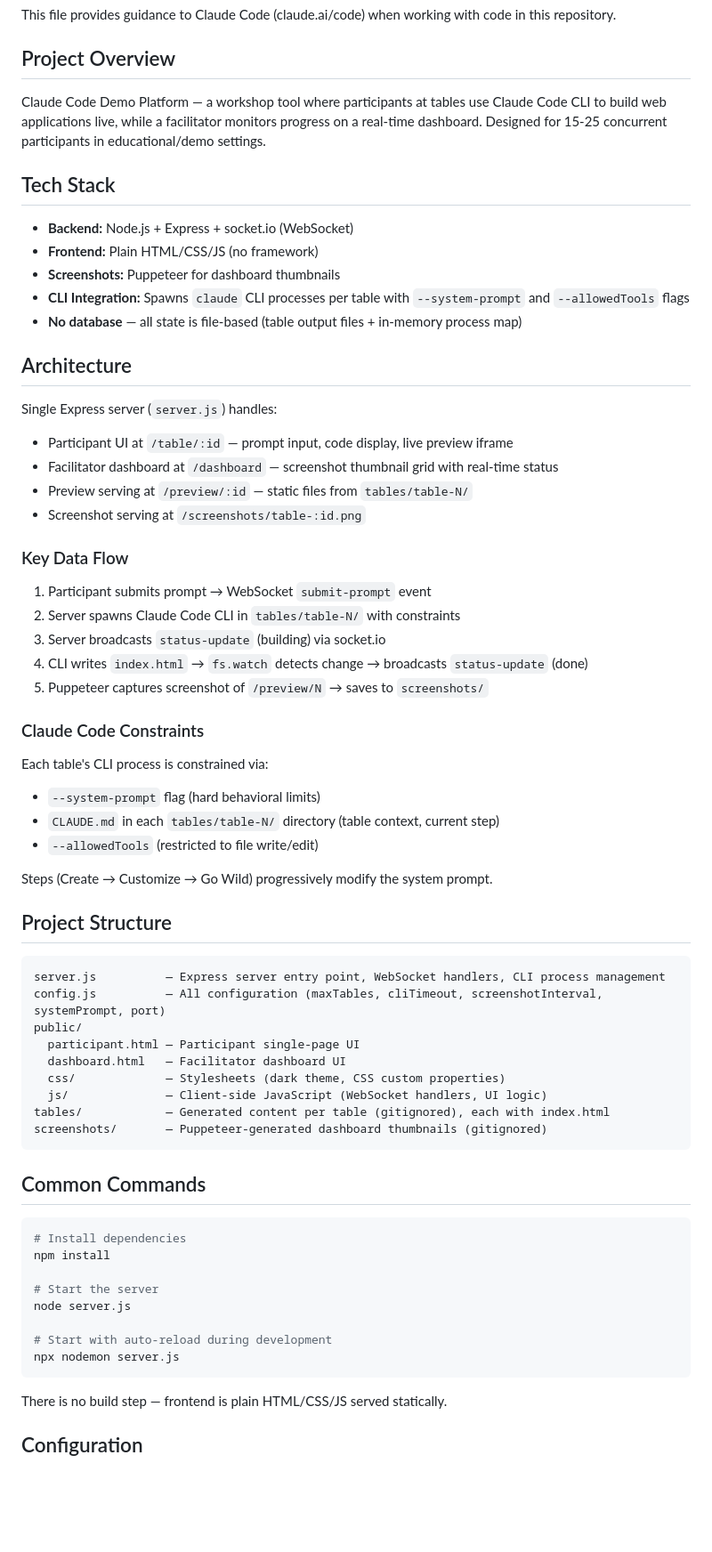
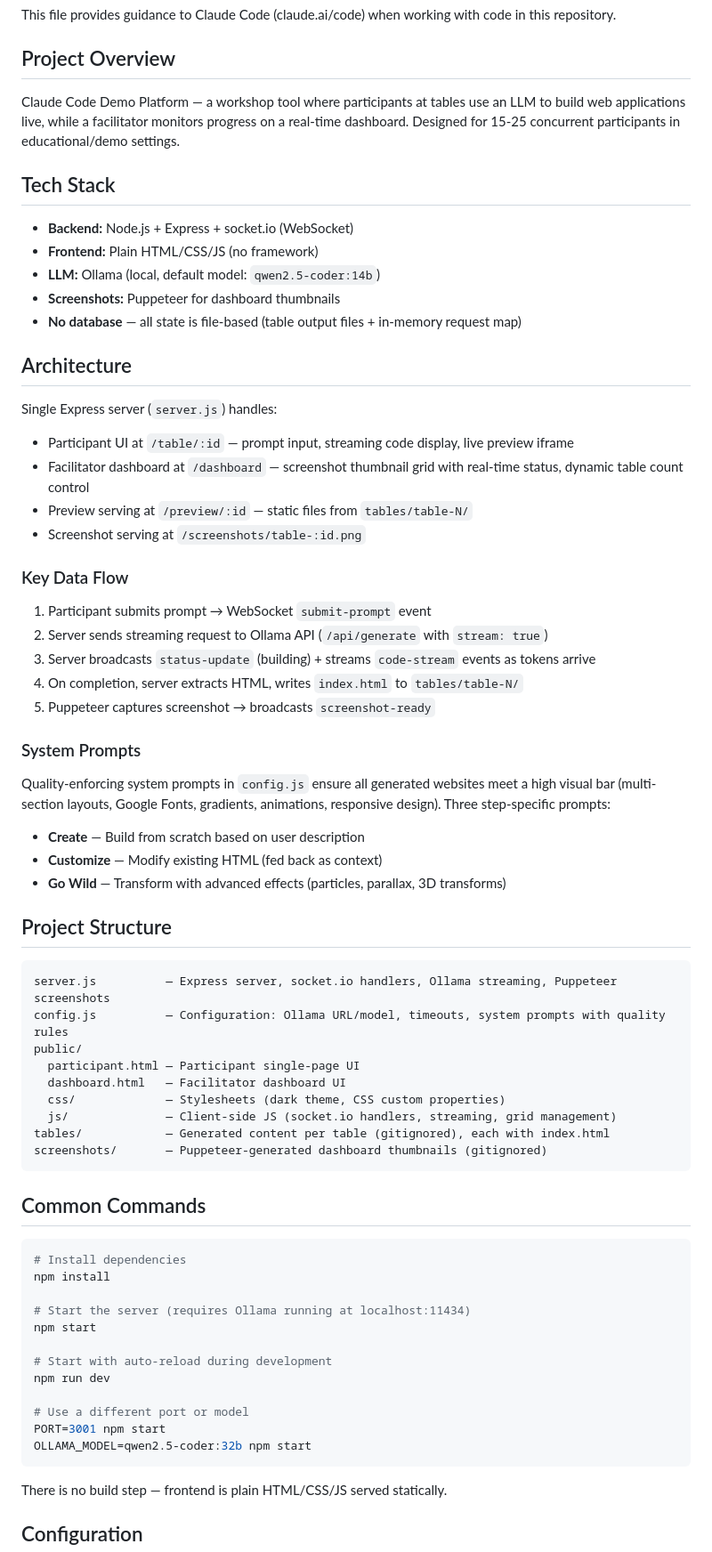
Before and after one commit to jumbomochi/school-ai, a Markdown page: CLAUDE.md, the part around one of its changes. Shown at 89% size. Drawn GitHub-style; blank space fills up the shorter version.

Commit message:
docs: update CLAUDE.md to reflect Ollama/streaming architecture
Co-Authored-By: Claude Opus 4.6 <noreply@anthropic.com>

````diff
--- a/CLAUDE.md
+++ b/CLAUDE.md
@@ -4,51 +4,49 @@ This file provides guidance to Claude Code (claude.ai/code) when working with co
 
 ## Project Overview
 
-Claude Code Demo Platform — a workshop tool where participants at tables use Claude Code CLI to build web applications live, while a facilitator monitors progress on a real-time dashboard. Designed for 15-25 concurrent participants in educational/demo settings.
+Claude Code Demo Platform — a workshop tool where participants at tables use an LLM to build web applications live, while a facilitator monitors progress on a real-time dashboard. Designed for 15-25 concurrent participants in educational/demo settings.
 
 ## Tech Stack
 
 - **Backend:** Node.js + Express + socket.io (WebSocket)
 - **Frontend:** Plain HTML/CSS/JS (no framework)
+- **LLM:** Ollama (local, default model: `qwen2.5-coder:14b`)
 - **Screenshots:** Puppeteer for dashboard thumbnails
-- **CLI Integration:** Spawns `claude` CLI processes per table with `--system-prompt` and `--allowedTools` flags
-- **No database** — all state is file-based (table output files + in-memory process map)
+- **No database** — all state is file-based (table output files + in-memory request map)
 
 ## Architecture
 
 Single Express server (`server.js`) handles:
-- Participant UI at `/table/:id` — prompt input, code display, live preview iframe
-- Facilitator dashboard at `/dashboard` — screenshot thumbnail grid with real-time status
+- Participant UI at `/table/:id` — prompt input, streaming code display, live preview iframe
+- Facilitator dashboard at `/dashboard` — screenshot thumbnail grid with real-time status, dynamic table count control
 - Preview serving at `/preview/:id` — static files from `tables/table-N/`
 - Screenshot serving at `/screenshots/table-:id.png`
 
 ### Key Data Flow
 
 1. Participant submits prompt → WebSocket `submit-prompt` event
-2. Server spawns Claude Code CLI in `tables/table-N/` with constraints
-3. Server broadcasts `status-update` (building) via socket.io
-4. CLI writes `index.html` → `fs.watch` detects change → broadcasts `status-update` (done)
-5. Puppeteer captures screenshot of `/preview/N` → saves to `screenshots/`
+2. Server sends streaming request to Ollama API (`/api/generate` with `stream: true`)
+3. Server broadcasts `status-update` (building) + streams `code-stream` events as tokens arrive
+4. On completion, server extracts HTML, writes `index.html` to `tables/table-N/`
+5. Puppeteer captures screenshot → broadcasts `screenshot-ready`
 
-### Claude Code Constraints
+### System Prompts
 
-Each table's CLI process is constrained via:
-- `--system-prompt` flag (hard behavioral limits)
-- `CLAUDE.md` in each `tables/table-N/` directory (table context, current step)
-- `--allowedTools` (restricted to file write/edit)
-
-Steps (Create → Customize → Go Wild) progressively modify the system prompt.
+Quality-enforcing system prompts in `config.js` ensure all generated websites meet a high visual bar (multi-section layouts, Google Fonts, gradients, animations, responsive design). Three step-specific prompts:
+- **Create** — Build from scratch based on user description
+- **Customize** — Modify existing HTML (fed back as context)
+- **Go Wild** — Transform with advanced effects (particles, parallax, 3D transforms)
 
 ## Project Structure
 
 ```
-server.js          — Express server entry point, WebSocket handlers, CLI process management
-config.js          — All configuration (maxTables, cliTimeout, screenshotInterval, systemPrompt, port)
+server.js          — Express server, socket.io handlers, Ollama streaming, Puppeteer screenshots
+config.js          — Configuration: Ollama URL/model, timeouts, system prompts with quality rules
 public/
   participant.html — Participant single-page UI
   dashboard.html   — Facilitator dashboard UI
   css/             — Stylesheets (dark theme, CSS custom properties)
-  js/              — Client-side JavaScript (WebSocket handlers, UI logic)
+  js/              — Client-side JS (socket.io handlers, streaming, grid management)
 tables/            — Generated content per table (gitignored), each with index.html
 screenshots/       — Puppeteer-generated dashboard thumbnails (gitignored)
 ```
@@ -59,11 +57,15 @@ screenshots/       — Puppeteer-generated dashboard thumbnails (gitignored)
 # Install dependencies
 npm install
 
-# Start the server
-node server.js
+# Start the server (requires Ollama running at localhost:11434)
+npm start
 
 # Start with auto-reload during development
-npx nodemon server.js
+npm run dev
+
+# Use a different port or model
+PORT=3001 npm start
+OLLAMA_MODEL=qwen2.5-coder:32b npm start
 ```
 
 There is no build step — frontend is plain HTML/CSS/JS served statically.
````
Also changed, not shown: other parts of CLAUDE.md (+11 -7 lines).
